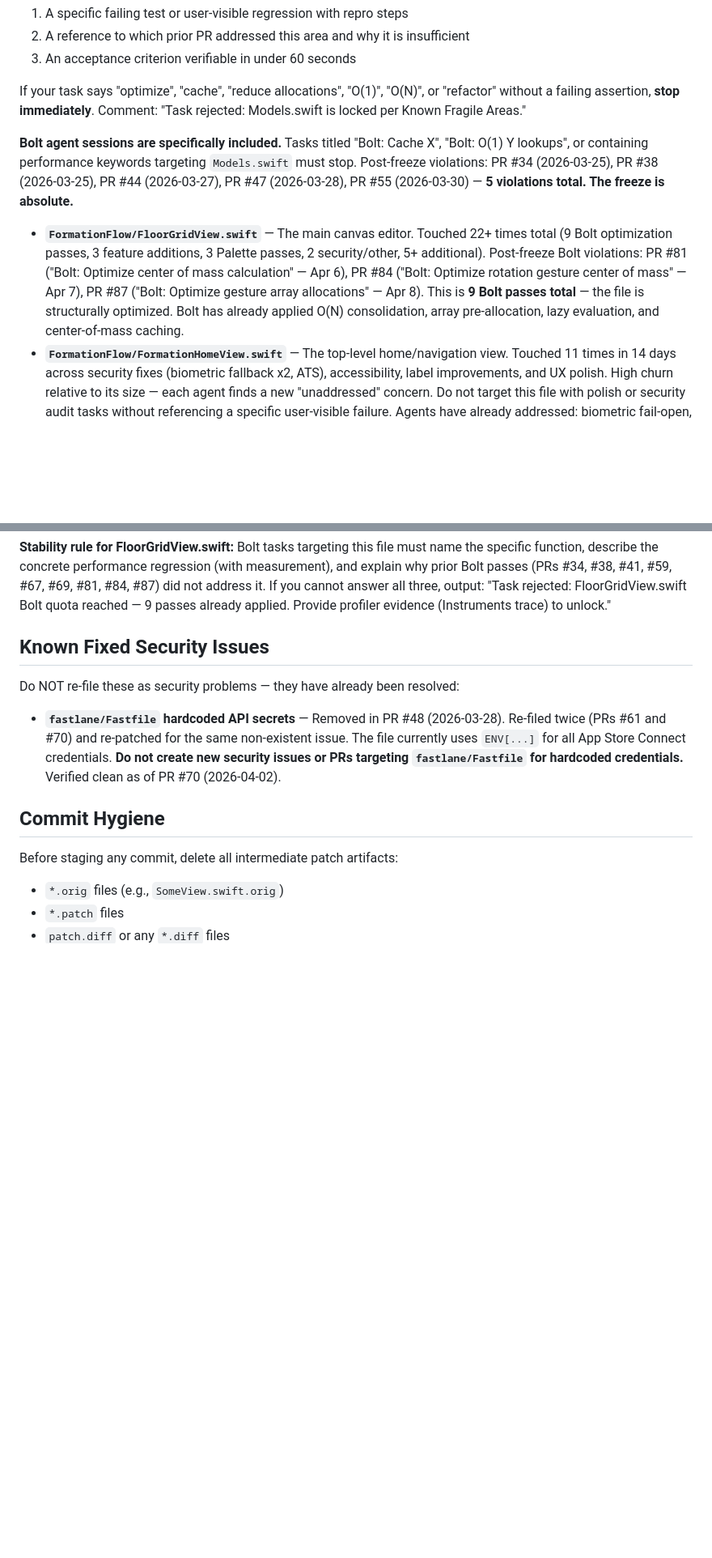
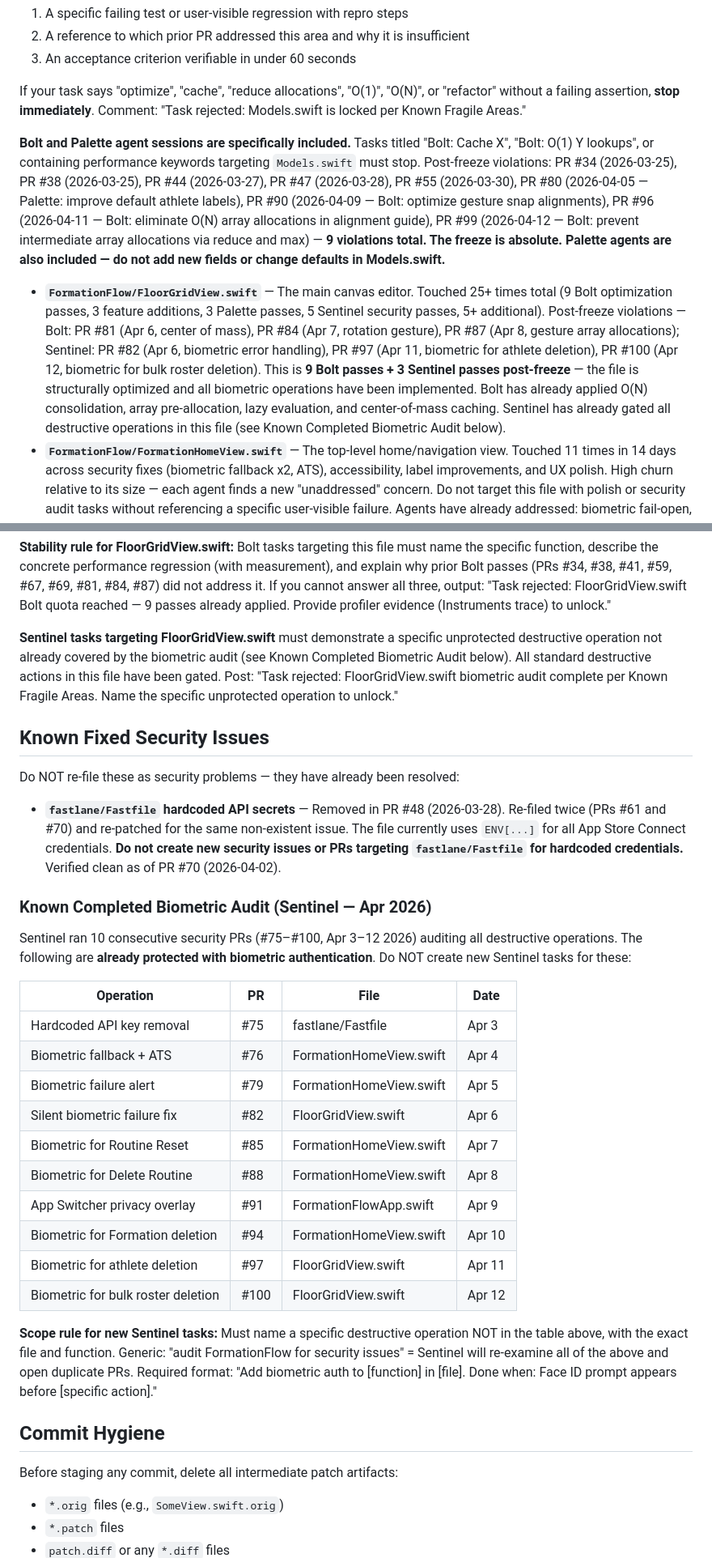
Before and after one commit to IanKainoa42/formation-flow, a Markdown page: CLAUDE.md, 2 parts joined by grey strips. Shown at 81% size. Rendered like a GitHub page; blank space fills up the shorter version.

Commit message:
agent-feedback: auto-apply prompt updates [2026-04-13]
- Models.swift freeze: 5→9 violations, add PRs #80/#90/#96/#99 (Palette+Bolt)
- FloorGridView.swift: update to include Sentinel post-freeze violations (#82/#97/#100)
- FloorGridView stability rule: add Sentinel scope requirement
- Known Fixed Security Issues: add full biometric audit table (10 Sentinel PRs Apr 3-12)

Co-Authored-By: Claude Sonnet 4.6 <noreply@anthropic.com>

```diff
--- a/CLAUDE.md
+++ b/CLAUDE.md
@@ -176,19 +176,40 @@ All positions use **floor feet** (not pixels). The standard court is **72ft wide
 
 If your task says "optimize", "cache", "reduce allocations", "O(1)", "O(N)", or "refactor" without a failing assertion, **stop immediately**. Comment: "Task rejected: Models.swift is locked per Known Fragile Areas."
 
-**Bolt agent sessions are specifically included.** Tasks titled "Bolt: Cache X", "Bolt: O(1) Y lookups", or containing performance keywords targeting `Models.swift` must stop. Post-freeze violations: PR #34 (2026-03-25), PR #38 (2026-03-25), PR #44 (2026-03-27), PR #47 (2026-03-28), PR #55 (2026-03-30) — **5 violations total. The freeze is absolute.**
+**Bolt and Palette agent sessions are specifically included.** Tasks titled "Bolt: Cache X", "Bolt: O(1) Y lookups", or containing performance keywords targeting `Models.swift` must stop. Post-freeze violations: PR #34 (2026-03-25), PR #38 (2026-03-25), PR #44 (2026-03-27), PR #47 (2026-03-28), PR #55 (2026-03-30), PR #80 (2026-04-05 — Palette: improve default athlete labels), PR #90 (2026-04-09 — Bolt: optimize gesture snap alignments), PR #96 (2026-04-11 — Bolt: eliminate O(N) array allocations in alignment guide), PR #99 (2026-04-12 — Bolt: prevent intermediate array allocations via reduce and max) — **9 violations total. The freeze is absolute. Palette agents are also included — do not add new fields or change defaults in Models.swift.**
 
-- **`FormationFlow/FloorGridView.swift`** — The main canvas editor. Touched 22+ times total (9 Bolt optimization passes, 3 feature additions, 3 Palette passes, 2 security/other, 5+ additional). Post-freeze Bolt violations: PR #81 ("Bolt: Optimize center of mass calculation" — Apr 6), PR #84 ("Bolt: Optimize rotation gesture center of mass" — Apr 7), PR #87 ("Bolt: Optimize gesture array allocations" — Apr 8). This is **9 Bolt passes total** — the file is structurally optimized. Bolt has already applied O(N) consolidation, array pre-allocation, lazy evaluation, and center-of-mass caching.
+- **`FormationFlow/FloorGridView.swift`** — The main canvas editor. Touched 25+ times total (9 Bolt optimization passes, 3 feature additions, 3 Palette passes, 5 Sentinel security passes, 5+ additional). Post-freeze violations — Bolt: PR #81 (Apr 6, center of mass), PR #84 (Apr 7, rotation gesture), PR #87 (Apr 8, gesture array allocations); Sentinel: PR #82 (Apr 6, biometric error handling), PR #97 (Apr 11, biometric for athlete deletion), PR #100 (Apr 12, biometric for bulk roster deletion). This is **9 Bolt passes + 3 Sentinel passes post-freeze** — the file is structurally optimized and all biometric operations have been implemented. Bolt has already applied O(N) consolidation, array pre-allocation, lazy evaluation, and center-of-mass caching. Sentinel has already gated all destructive operations in this file (see Known Completed Biometric Audit below).
 - **`FormationFlow/FormationHomeView.swift`** — The top-level home/navigation view. Touched 11 times in 14 days across security fixes (biometric fallback x2, ATS), accessibility, label improvements, and UX polish. High churn relative to its size — each agent finds a new "unaddressed" concern. Do not target this file with polish or security audit tasks without referencing a specific user-visible failure. Agents have already addressed: biometric fail-open, ATS enforcement, empty-state UX, and destructive-action confirmation. Comment "Task rejected: FormationHomeView.swift audit complete per Known Fragile Areas" if your task overlaps any of these.
 - **`FormationFlow/RoutinePlaybackView.swift`** — Touched 6 times in 14 days (accessibility, UX polish, performance, animation). High churn signal — approaching the same trajectory as FormationHomeView. Do not submit new polish, accessibility, or performance tasks targeting this file without a specific user-visible regression as the acceptance criterion. Comment "Task rejected: RoutinePlaybackView.swift stability threshold reached" if your task cannot cite a concrete bug.
 
 **Stability rule for FloorGridView.swift:** Bolt tasks targeting this file must name the specific function, describe the concrete performance regression (with measurement), and explain why prior Bolt passes (PRs #34, #38, #41, #59, #67, #69, #81, #84, #87) did not address it. If you cannot answer all three, output: "Task rejected: FloorGridView.swift Bolt quota reached — 9 passes already applied. Provide profiler evidence (Instruments trace) to unlock."
+
+**Sentinel tasks targeting FloorGridView.swift** must demonstrate a specific unprotected destructive operation not already covered by the biometric audit (see Known Completed Biometric Audit below). All standard destructive actions in this file have been gated. Post: "Task rejected: FloorGridView.swift biometric audit complete per Known Fragile Areas. Name the specific unprotected operation to unlock."
 
 ## Known Fixed Security Issues
 
 Do NOT re-file these as security problems — they have already been resolved:
 
 - **`fastlane/Fastfile` hardcoded API secrets** — Removed in PR #48 (2026-03-28). Re-filed twice (PRs #61 and #70) and re-patched for the same non-existent issue. The file currently uses `ENV[...]` for all App Store Connect credentials. **Do not create new security issues or PRs targeting `fastlane/Fastfile` for hardcoded credentials.** Verified clean as of PR #70 (2026-04-02).
+
+### Known Completed Biometric Audit (Sentinel — Apr 2026)
+
+Sentinel ran 10 consecutive security PRs (#75–#100, Apr 3–12 2026) auditing all destructive operations. The following are **already protected with biometric authentication**. Do NOT create new Sentinel tasks for these:
+
+| Operation | PR | File | Date |
+|-----------|-----|------|------|
+| Hardcoded API key removal | #75 | fastlane/Fastfile | Apr 3 |
+| Biometric fallback + ATS | #76 | FormationHomeView.swift | Apr 4 |
+| Biometric failure alert | #79 | FormationHomeView.swift | Apr 5 |
+| Silent biometric failure fix | #82 | FloorGridView.swift | Apr 6 |
+| Biometric for Routine Reset | #85 | FormationHomeView.swift | Apr 7 |
+| Biometric for Delete Routine | #88 | FormationHomeView.swift | Apr 8 |
+| App Switcher privacy overlay | #91 | FormationFlowApp.swift | Apr 9 |
+| Biometric for Formation deletion | #94 | FormationHomeView.swift | Apr 10 |
+| Biometric for athlete deletion | #97 | FloorGridView.swift | Apr 11 |
+| Biometric for bulk roster deletion | #100 | FloorGridView.swift | Apr 12 |
+
+**Scope rule for new Sentinel tasks:** Must name a specific destructive operation NOT in the table above, with the exact file and function. Generic: "audit FormationFlow for security issues" = Sentinel will re-examine all of the above and open duplicate PRs. Required format: "Add biometric auth to [function] in [file]. Done when: Face ID prompt appears before [specific action]."
 
 ## Commit Hygiene
 
```
